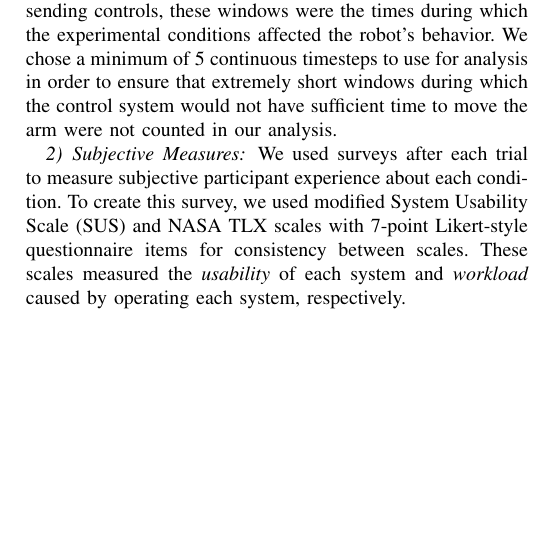
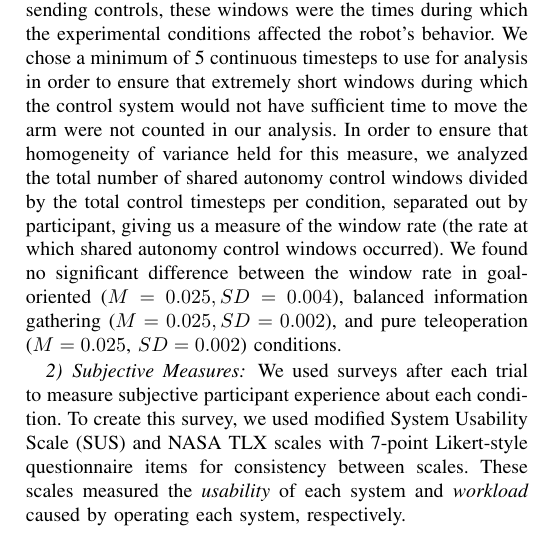
Before and after one commit to cu-ironlab/SharedAutonomyStudyPaper, a LaTeX paper (camera_ready.tex): part of one column of page 6 of 9, cut so that both start at the same text, the shorter picture padded with empty space. Compiled offline with pdfLaTeX; a missing font is replaced by an installed copy or a similar font; a LaTeX package or settings file that is missing is left out.

Commit message:
added clarification on homogeneity of variance of shared autonomy control windows

```diff
--- a/camera_ready.tex
+++ b/camera_ready.tex
@@ -261,7 +261,7 @@ During the experiment, positions of all object goals and dropoff goals were prov
 Based on the differences in our control systems, we expected to see differences in the belief state updating, task efficiency, and subjective user experience. We used several objective and subjective measures to assess the performance of the pure teleoperation, goal-oriented, and balanced information gathering systems. In analyzing our results, we examined the individual \textit{pickup tasks} and \textit{dropoff tasks} completed by participants (3 of each per trial).
 
 \subsubsection{Objective Measures}
-To evaluate the objective impacts of the control systems, we looked at overall \textit{task efficiency} (number of user actions taken before task completion), \textit{belief accuracy} (the system's belief in the correct goal) at each timestep, and \textit{belief convergence speed} (the number of user actions observed before the correct goal became the system's most likely goal for the remainder of the task). We also examined behavior around \textit{shared autonomy control windows} -- any sequence of timesteps in which the participant did not input controls for at least 5 continuous timesteps, or 2.5 seconds. As the shared autonomy systems only affected the control of the physical robot while participants were not sending controls, these windows were the times during which the experimental conditions affected the robot's behavior. We chose a minimum of 5 continuous timesteps to use for analysis in order to ensure that extremely short windows during which the control system would not have sufficient time to move the arm were not counted in our analysis.
+To evaluate the objective impacts of the control systems, we looked at overall \textit{task efficiency} (number of user actions taken before task completion), \textit{belief accuracy} (the system's belief in the correct goal) at each timestep, and \textit{belief convergence speed} (the number of user actions observed before the correct goal became the system's most likely goal for the remainder of the task). We also examined behavior around \textit{shared autonomy control windows} -- any sequence of timesteps in which the participant did not input controls for at least 5 continuous timesteps, or 2.5 seconds. As the shared autonomy systems only affected the control of the physical robot while participants were not sending controls, these windows were the times during which the experimental conditions affected the robot's behavior. We chose a minimum of 5 continuous timesteps to use for analysis in order to ensure that extremely short windows during which the control system would not have sufficient time to move the arm were not counted in our analysis. In order to ensure that homogeneity of variance held for this measure, we analyzed the total number of shared autonomy control windows divided by the total control timesteps per condition, separated out by participant, giving us a measure of the window rate (the rate at which shared autonomy control windows occurred). We found no significant difference between the window rate in goal-oriented ($M = 0.025, SD = 0.004$), balanced information gathering ($M = 0.025, SD = 0.002$), and pure teleoperation ($M = 0.025$, $SD = 0.002$) conditions.
 
 \subsubsection{Subjective Measures}
 
```
